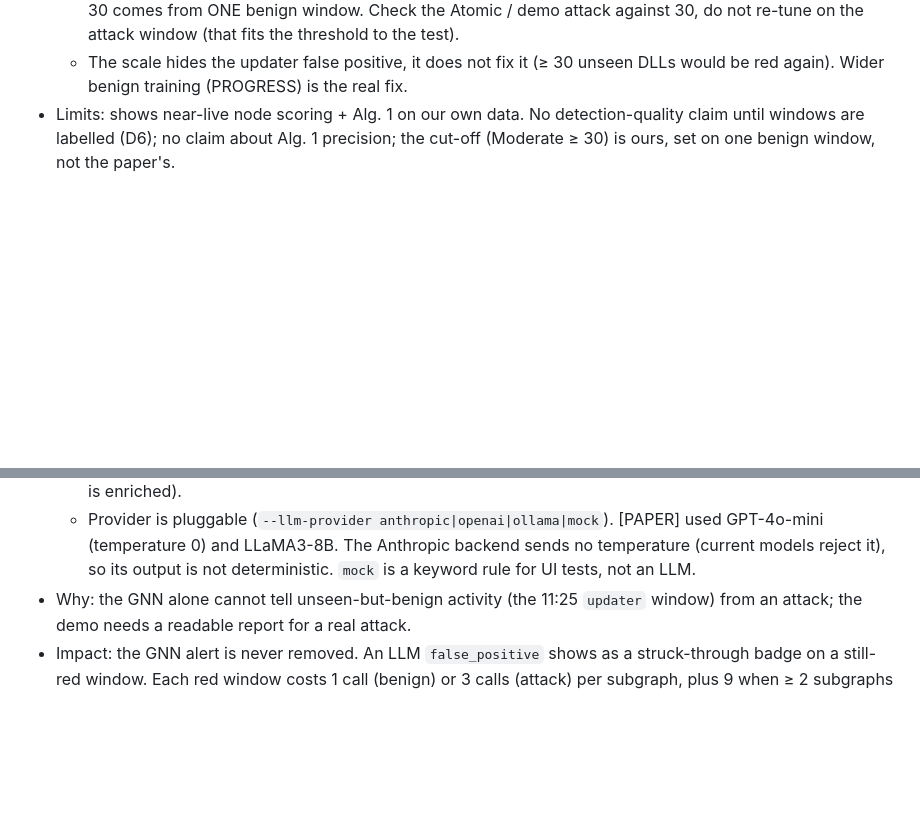
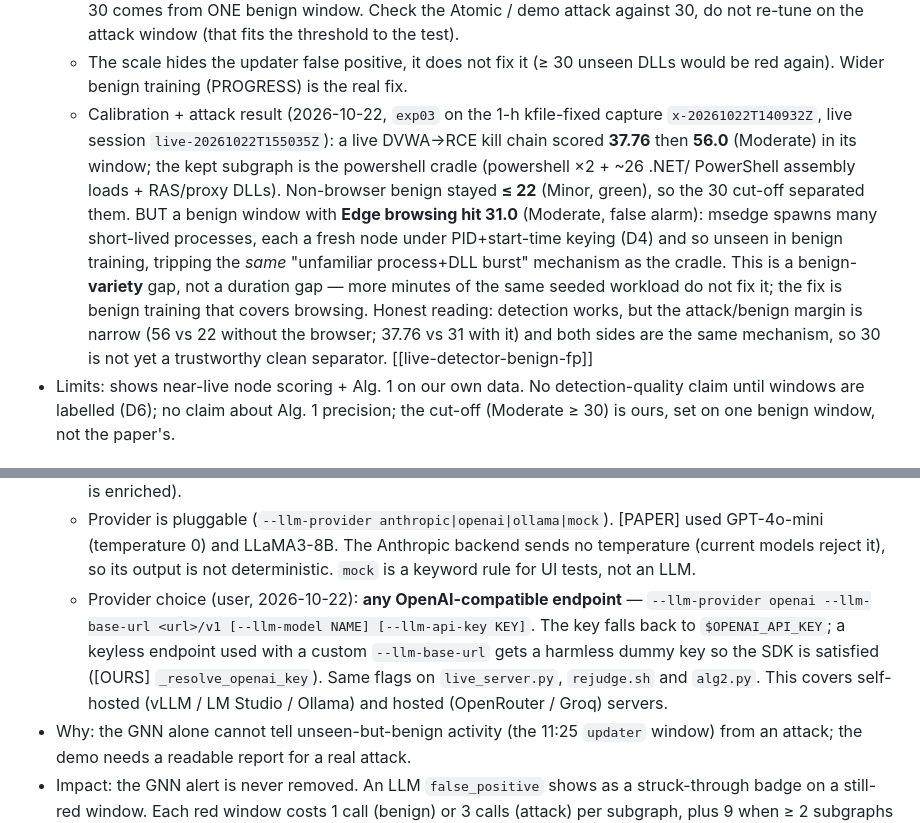
Before and after one commit to UITProjects/NT2102, a Markdown page: docs/DEVIATIONS.md, 2 parts joined by grey strips. Rendered like a GitHub page; blank space fills up the shorter version.

```diff
--- a/docs/DEVIATIONS.md
+++ b/docs/DEVIATIONS.md
@@ -128,6 +128,17 @@ Tags: [PAPER] paper text · [AUTHOR CODE] verified in the authors' code (github.
     on the attack window (that fits the threshold to the test).
   - The scale hides the updater false positive, it does not fix it (≥ 30 unseen DLLs would be red
     again). Wider benign training (PROGRESS) is the real fix.
+  - Calibration + attack result (2026-10-22, `exp03` on the 1-h kfile-fixed capture `x-20261022T140932Z`,
+    live session `live-20261022T155035Z`): a live DVWA→RCE kill chain scored **37.76** then **56.0**
+    (Moderate) in its window; the kept subgraph is the powershell cradle (powershell ×2 + ~26 .NET/
+    PowerShell assembly loads + RAS/proxy DLLs). Non-browser benign stayed **≤ 22** (Minor, green), so the
+    30 cut-off separated them. BUT a benign window with **Edge browsing hit 31.0** (Moderate, false alarm):
+    msedge spawns many short-lived processes, each a fresh node under PID+start-time keying (D4) and so
+    unseen in benign training, tripping the *same* "unfamiliar process+DLL burst" mechanism as the cradle.
+    This is a benign-**variety** gap, not a duration gap — more minutes of the same seeded workload do not
+    fix it; the fix is benign training that covers browsing. Honest reading: detection works, but the
+    attack/benign margin is narrow (56 vs 22 without the browser; 37.76 vs 31 with it) and both sides are
+    the same mechanism, so 30 is not yet a trustworthy clean separator. [[live-detector-benign-fp]]
 - Limits: shows near-live node scoring + Alg. 1 on our own data. No detection-quality claim until windows
   are labelled (D6); no claim about Alg. 1 precision; the cut-off (Moderate ≥ 30) is ours, set on one
   benign window, not the paper's.
@@ -155,6 +166,11 @@ Tags: [PAPER] paper text · [AUTHOR CODE] verified in the authors' code (github.
   - Provider is pluggable (`--llm-provider anthropic|openai|ollama|mock`). [PAPER] used GPT-4o-mini
     (temperature 0) and LLaMA3-8B. The Anthropic backend sends no temperature (current models reject it),
     so its output is not deterministic. `mock` is a keyword rule for UI tests, not an LLM.
+  - Provider choice (user, 2026-10-22): **any OpenAI-compatible endpoint** — `--llm-provider openai
+    --llm-base-url <url>/v1 [--llm-model NAME] [--llm-api-key KEY]`. The key falls back to
+    `$OPENAI_API_KEY`; a keyless endpoint used with a custom `--llm-base-url` gets a harmless dummy key so
+    the SDK is satisfied ([OURS] `_resolve_openai_key`). Same flags on `live_server.py`, `rejudge.sh` and
+    `alg2.py`. This covers self-hosted (vLLM / LM Studio / Ollama) and hosted (OpenRouter / Groq) servers.
 - Why: the GNN alone cannot tell unseen-but-benign activity (the 11:25 `updater` window) from an attack;
   the demo needs a readable report for a real attack.
 - Impact: the GNN alert is never removed. An LLM `false_positive` shows as a struck-through badge on a
```
Also changed, not shown: docs/PROGRESS.md (+63 -21 lines).
